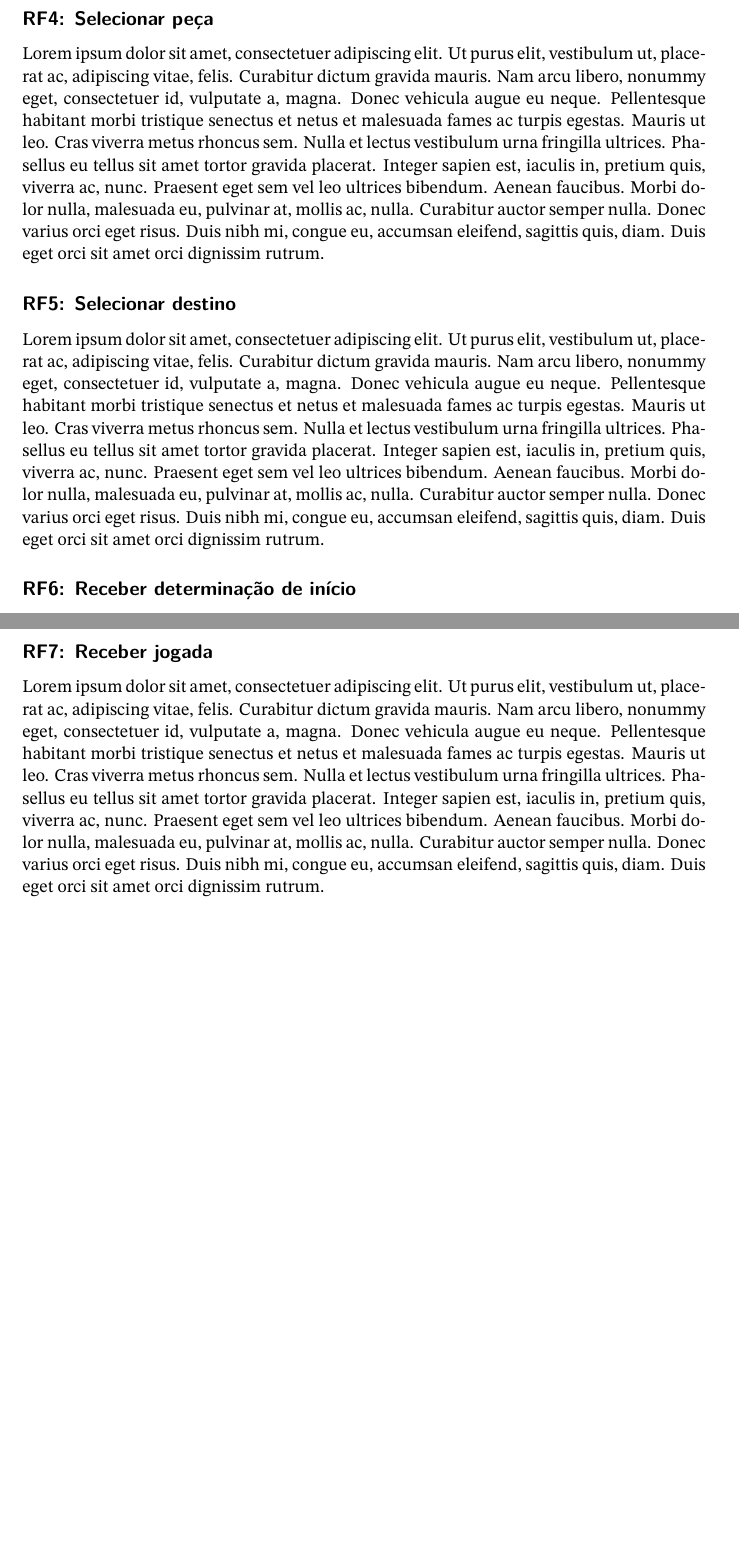
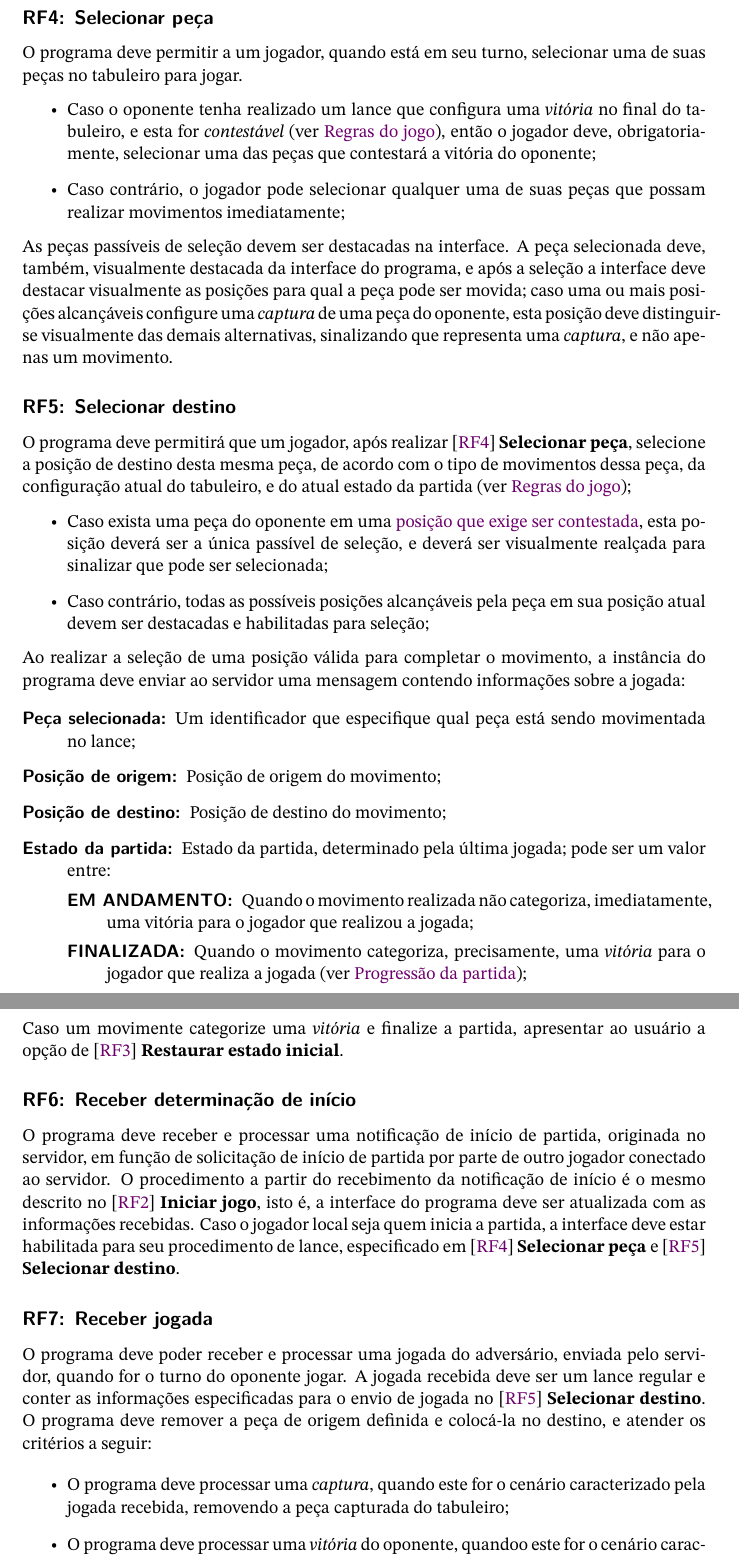
Before and after one commit to PedroBinotto/INE5608-2024.02, a LaTeX document (requisitos/article.tex, which reads requisitos/Content/Requisitos.tex): two parts of pages 9 and 10 of 12 before the commit and two parts of pages 11 and 12 of 14 after it, joined at a grey line, cut so that both start at the same text, the shorter picture padded with empty space. Compiled offline with XeLaTeX; a missing font is replaced by an installed copy or a similar font.

Commit message:
provavelmente pronto

```diff
--- a/requisitos/Content/Requisitos.tex
+++ b/requisitos/Content/Requisitos.tex
@@ -24,9 +24,3 @@ partida, a interface deve estar habilitada para seu procedimento de lance \rfref
 funcionalidade só deve estar habilitada se o programa estiver em seu estado inicial, isto é, sem partida em andamento e
 com o tabuleiro em seu estado inicial.
 
-  \subsection{RF3: Restaurar estado inicial} \lipsum[1] %o programa deve apresentar a opção de menu “restaurar estado inicial” para levar o programa ao seu seu estado inicial, isto é, sem partida em andamento e com o tabuleiro em seu estado inicial. Esta funcionalidade só deve estar habilitada se o programa estiver com uma partida finalizada;
-  \subsection{RF4: Selecionar peça}\label{subsection:RF4}\lipsum[1] %O programa deve permitir a um jogador habilitado selecionar uma peça presente no tabuleiro que tenha movimentos possíveis (ver apêndice) e seja sua, caso existam peças no cemitério estas deverão ser obrigatoriamente jogadas. Se não houver a possibilidade de mover nenhuma peça ou a peça do cemitério não tem movimentos válidos, o programa passa a ver do jogador. As peças passíveis de seleção devem ser destacadas na interface. A peça selecionada deve ser também visualmente destacada da interface do programa, e após a seleção a interface deve destacar visualmente quais locais são possíveis de movimentar a peça. Se a ação for executada após o jogador já ter uma peça selecionada ou ter selecionado origem (neste caso, ver Requisito funcional 5), deve ser notificado lance irregular e o programa deve novamente aguardar a primeira ação do jogador habilitado (selecionar peça ou selecionar origem);
-  \subsection{RF5: Selecionar destino} \lipsum[1] %O programa deve permitir a um jogador habilitado selecionar uma posição do tabuleiro, onde será colocada a peça previamente selecionada (de sua área de peças ou de uma posição do tabuleiro). Esta funcionalidade só deve estar habilitada se o programa estiver com peça selecionada (ver Requisito funcional 4) e existam jogadas válidas para esta peça (ver apêndice). Caso a peça seja colocada em um local no qual exista somente uma peça do adversário (local válido), o programa deve remover a peça do adversário daquela posição e colocá-la no cemitério (ver apêndice), a peça somente pode andar no sentido anti-horário em relação ao jogador (ver apêndice). No caso de êxito na colocação de peça em seu destino, o programa deve enviar a jogada ao adversário (utilizando os recursos de DOG, ver Requisito funcional 8) e avaliar o encerramento de partida. A jogada enviada deve conter a posição de origem do tabuleiro (no caso de seleção de origem), a posição destino e se caso houve pontuação ou uma peça foi para o cemitério. Se todas as peças já estiverem no quadrante do jogador (ver apêndice), o jogador pode, se o dado permitir, mover as peças para fora do tabuleiro. No caso de encerramento de partida, deve ser notificado o nome do jogador vencedor, e aparecer uma janela com a pontuação do ganhador; no caso de não encerramento, deve ser desabilitado o jogador local e o programa fica no aguardo de jogada do adversário (ver Requisito funcional 8) ou de notificação de abandono (ver Requisito funcional 9);
-  \subsection{RF6: Receber determinação de início} \lipsum[1] %o programa deve poder receber uma notificação de início de partida, originada em Dog Server, em função de solicitação de início de partida por parte de outro jogador conectado ao servidor. O procedimento a partir do recebimento da notificação de início é o mesmo descrito no ‘Requisito funcional 2 – Iniciar jogo’, isto é, a interface do programa deve ser atualizada com as informações recebidas e caso o jogador local seja quem inicia a partida, a interface deve estar habilitada para seu procedimento de lance.
-  \subsection{RF7: Receber jogada} \lipsum[1] %o programa deve poder receber uma jogada do adversário, enviada por Dog Server, quando for a vez do adversário do jogador local. A jogada recebida deve ser um lance regular e conter as informações especificadas para o envio de jogada no ‘Requisito funcional 6 – Selecionar destino’. O programa deve remover a peça de origem definida e colocá-la no destino. Deve-se avaliar se alguma peça do jogador foi colocada no cemitério e se houve pontuação ao chegar ao fim do tabuleiro (checar apêndice). Após isso, deve-se avaliar o encerramento de partida. No caso de encerramento de partida, deve ser notificado o nome do jogador vencedor; no caso de não encerramento, deve ser habilitado o jogador local, para que possa proceder a seu lance;
-  \subsection{RF8: Receber notificação de abandono} \lipsum[1] %o programa deve poder receber uma notificação de abandono de partida por parte do adversário remoto, enviada por Dog Server. Neste caso, a partida deve ser considerada encerrada e o abandono notificado na interface.
@@ -32,0 +32,65 @@ com o tabuleiro em seu estado inicial.
+\subsection{RF4: Selecionar peça}\label{subsection:RF4}
+O programa deve permitir a um jogador, quando está em seu turno, selecionar uma de suas peças no tabuleiro para jogar.
+\begin{itemize}
+  \item Caso o oponente tenha realizado um lance que configura uma \textit{vitória} no final do tabuleiro, e esta for
+    \textit{contestável} (ver \hyperref[section:regras]{Regras do jogo}), então o jogador deve, obrigatoriamente,
+    selecionar uma das peças que contestará a vitória do oponente;
+  \item Caso contrário, o jogador pode selecionar qualquer uma de suas peças que possam realizar movimentos
+    imediatamente;
+\end{itemize}
+As peças passíveis de seleção devem ser destacadas na interface. A peça selecionada deve, também, visualmente destacada
+da interface do programa, e após a seleção a interface deve destacar visualmente as posições para qual a peça pode ser
+movida; caso uma ou mais posições alcançáveis configure uma \textit{captura} de uma peça do oponente, esta posição
+deve distinguir-se visualmente das demais alternativas, sinalizando que representa uma \textit{captura}, e não apenas um
+movimento.
+
+\subsection{RF5: Selecionar destino} \label{subsection:RF5}
+O programa deve permitirá que um jogador, após realizar \rfreference{RF4}{Selecionar peça}, selecione a posição de
+destino desta mesma peça, de acordo com o tipo de movimentos dessa peça, da configuração atual do tabuleiro, e do atual
+estado da partida (ver \hyperref[section:regras]{Regras do jogo});
+\begin{itemize}
+  \item Caso exista uma peça do oponente em uma \hyperref[section:progressao]{posição que exige ser contestada}, esta
+    posição deverá ser a única passível de seleção, e deverá ser visualmente realçada para sinalizar que pode ser
+    selecionada;
+  \item Caso contrário, todas as possíveis posições alcançáveis pela peça em sua posição atual devem ser destacadas e
+    habilitadas para seleção;
+\end{itemize}
+Ao realizar a seleção de uma posição válida para completar o movimento, a instância do programa deve enviar ao servidor
+uma mensagem contendo informações sobre a jogada:
+
+\begin{description}
+  \item[Peça selecionada:] Um identificador que especifique qual peça está sendo movimentada no lance;
+  \item[Posição de origem:] Posição de origem do movimento;
+  \item[Posição de destino:] Posição de destino do movimento;
+  \item[Estado da partida:] Estado da partida, determinado pela última jogada; pode ser um valor entre:
+    \begin{description}
+      \item[EM ANDAMENTO:] Quando o movimento realizada não categoriza, imediatamente, uma vitória para o jogador que
+        realizou a jogada;
+      \item[FINALIZADA:] Quando o movimento categoriza, precisamente, uma \textit{vitória} para o jogador que realiza a
+        jogada (ver \hyperref[section:progressao]{Progressão da partida});
+    \end{description}
+\end{description}
+Caso um movimente categorize uma \textit{vitória} e finalize a partida, apresentar ao usuário a opção de
+\rfreference{RF3}{Restaurar estado inicial}.
+
+\subsection{RF6: Receber determinação de início} \label{subsection:RF6}
+O programa deve receber e processar uma notificação de início de partida, originada no servidor, em função de
+solicitação de início de partida por parte de outro jogador conectado ao servidor. O procedimento a partir do
+recebimento da notificação de início é o mesmo descrito no \rfreference{RF2}{Iniciar jogo}, isto é, a interface do
+programa deve ser atualizada com as informações recebidas. Caso o jogador local seja quem inicia a partida, a interface
+deve estar habilitada para seu procedimento de lance, especificado em \rfreference{RF4}{Selecionar peça} e
+\rfreference{RF5}{Selecionar destino}.
+
+\subsection{RF7: Receber jogada} \label{subsection:RF7}
+O programa deve poder receber e processar uma jogada do adversário, enviada pelo servidor, quando for o turno do oponente
+jogar. A jogada recebida deve ser um lance regular e conter as informações especificadas para o envio de jogada no
+\rfreference{RF5}{Selecionar destino}. O programa deve remover a peça de origem definida e colocá-la no destino, e
+atender os critérios a seguir:
+
+\begin{itemize}
+  \item O programa deve processar uma \textit{captura}, quando este for o cenário caracterizado pela jogada recebida,
+    removendo a peça capturada do tabuleiro;
+  \item O programa deve processar uma \textit{vitória} do oponente, quandoo este for o cenário caracterizado pela jogada
+    recebida, finalizando a partida e apresentando \rfreference{RF3}{Restaurar estado inicial}, da mesma forma como
+    acontece em \rfreference{RF5}{Selecionar destino};
+  \item O programa deve processar uma situação de \textit{contestação obrigatóra}, quando este for o cenário
```
Also changed, not shown: requisitos/Content/Introducao.tex (+4 -2 lines), requisitos/article.tex (+14 -0 lines), requisitos/article.pdf, requisitos/Content/Requisitos.tex (33 more changed lines), 1 other file.
